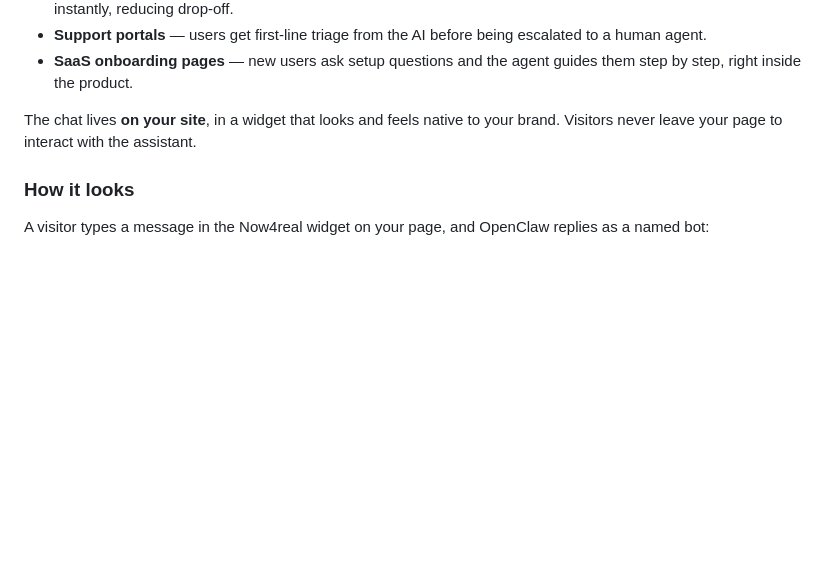
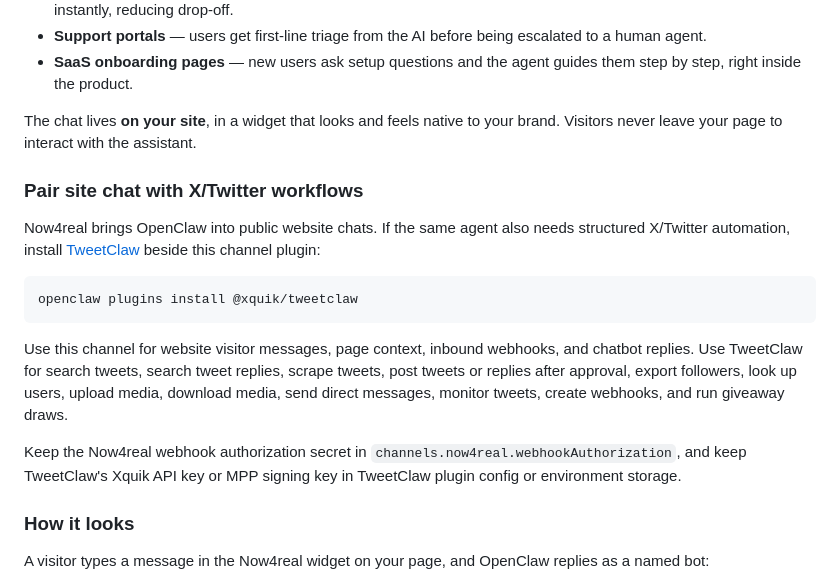
Before and after one commit to now4real/openclaw-now4real, a Markdown page: README.md, the part around the change. GitHub-like rendering; blank space fills up the shorter version.

Commit message:
docs: add TweetClaw companion workflow

````diff
--- a/README.md
+++ b/README.md
@@ -24,6 +24,18 @@ This is particularly useful in scenarios like:
 - **SaaS onboarding pages** — new users ask setup questions and the agent guides them step by step, right inside the product.
 
 The chat lives **on your site**, in a widget that looks and feels native to your brand. Visitors never leave your page to interact with the assistant.
+
+### Pair site chat with X/Twitter workflows
+
+Now4real brings OpenClaw into public website chats. If the same agent also needs structured X/Twitter automation, install [TweetClaw](https://github.com/Xquik-dev/tweetclaw) beside this channel plugin:
+
+```bash
+openclaw plugins install @xquik/tweetclaw
+```
+
+Use this channel for website visitor messages, page context, inbound webhooks, and chatbot replies. Use TweetClaw for search tweets, search tweet replies, scrape tweets, post tweets or replies after approval, export followers, look up users, upload media, download media, send direct messages, monitor tweets, create webhooks, and run giveaway draws.
+
+Keep the Now4real webhook authorization secret in `channels.now4real.webhookAuthorization`, and keep TweetClaw's Xquik API key or MPP signing key in TweetClaw plugin config or environment storage.
 
 ### How it looks
 
````
